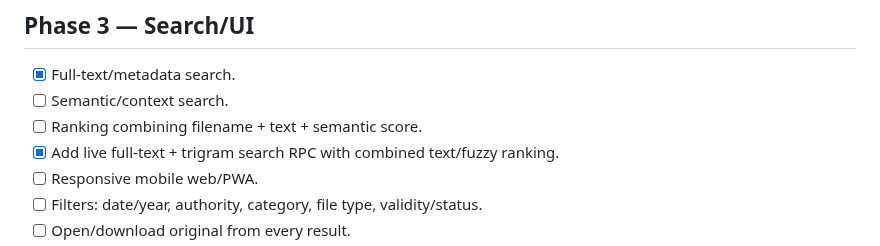
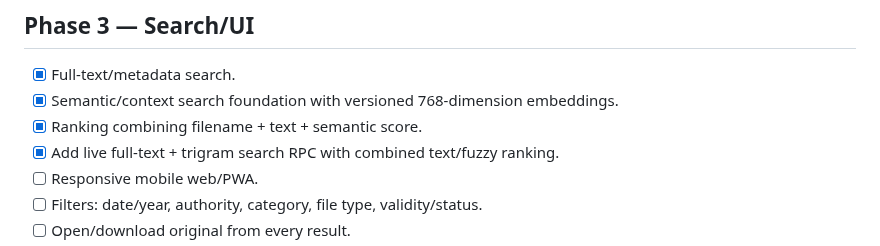
Before and after one commit to zzpsah/digital-letter-registry, a Markdown page: TASKS.md, the part around the change. Drawn GitHub-style.

Commit message:
docs: mark semantic and hybrid search foundation complete

```diff
--- a/TASKS.md
+++ b/TASKS.md
@@ -48,8 +48,8 @@
 ## Phase 3 — Search/UI
 
 - [x] Full-text/metadata search.
-- [ ] Semantic/context search.
-- [ ] Ranking combining filename + text + semantic score.
+- [x] Semantic/context search foundation with versioned 768-dimension embeddings.
+- [x] Ranking combining filename + text + semantic score.
 - [x] Add live full-text + trigram search RPC with combined text/fuzzy ranking.
 - [ ] Responsive mobile web/PWA.
 - [ ] Filters: date/year, authority, category, file type, validity/status.
```
